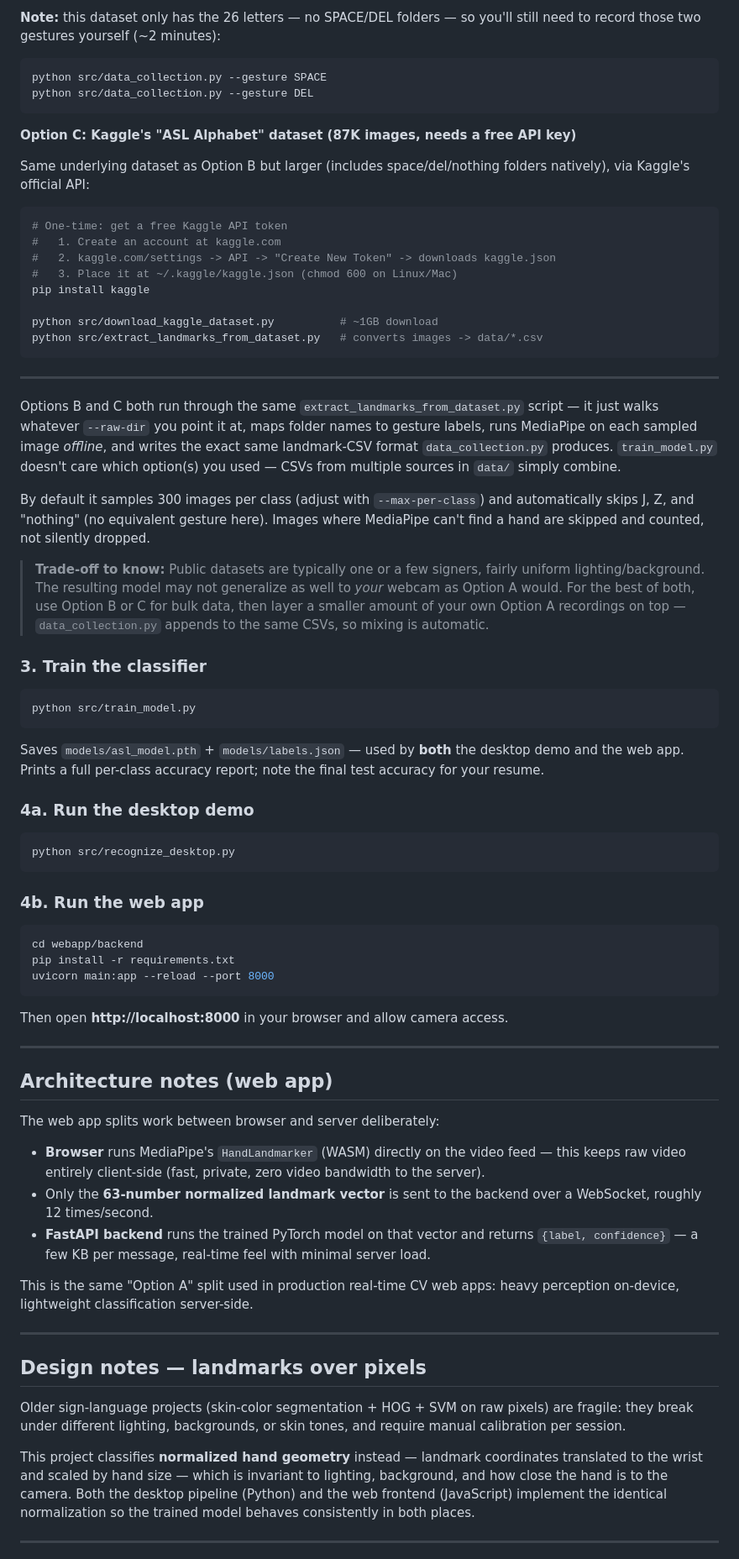
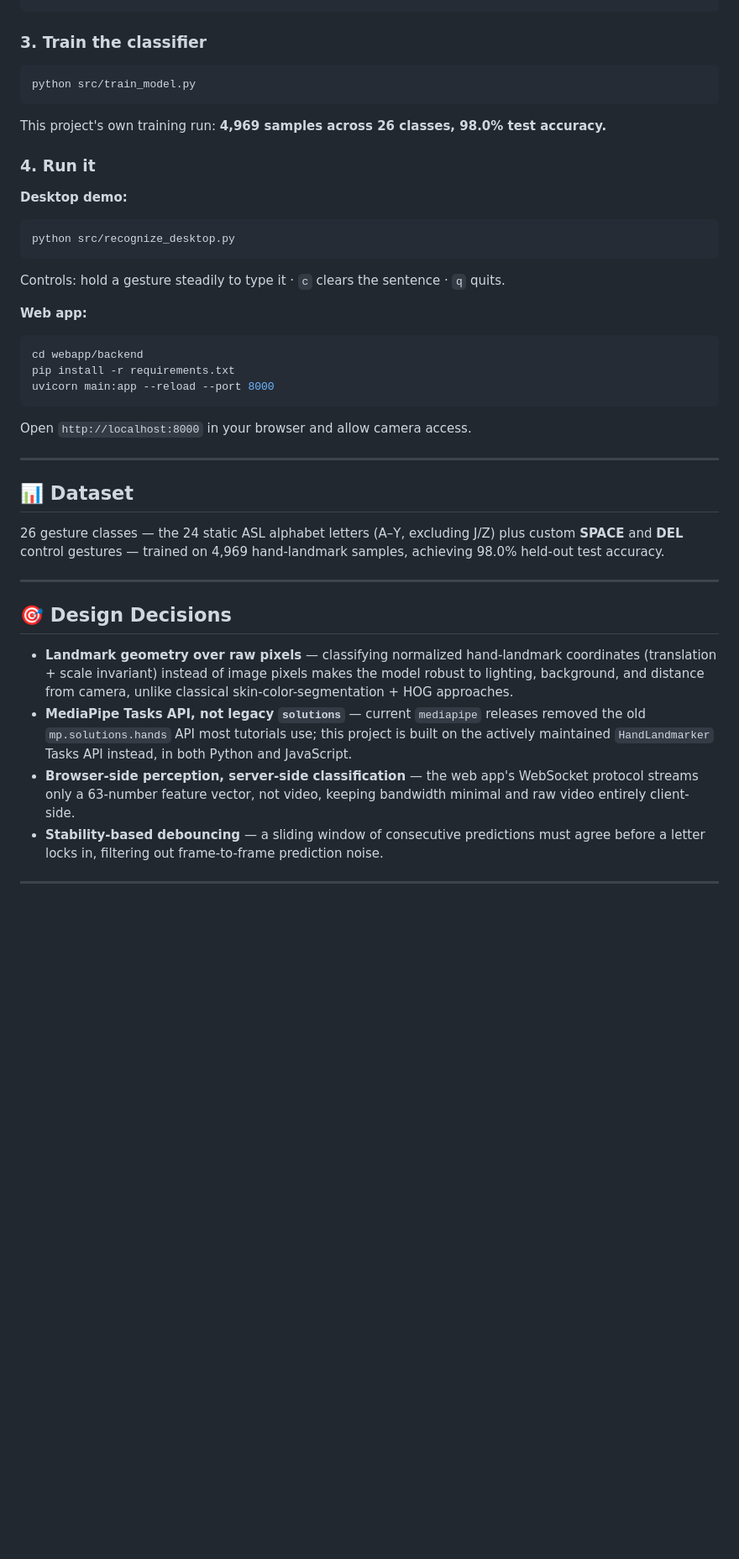
Before and after one commit to sakshi-more11/SignVerse-AI, a Markdown page: README.md, the part around one of its changes. Shown at 84% size. Drawn GitHub-style; blank space fills up the shorter version.

````diff
--- a/README.md
+++ b/README.md
@@ -117,106 +103,38 @@ python src/extract_landmarks_from_dataset.py \
-**Note:** this dataset only has the 26 letters — no SPACE/DEL folders — so
-you'll still need to record those two gestures yourself (~2 minutes):
-
-```bash
-python src/data_collection.py --gesture SPACE
-python src/data_collection.py --gesture DEL
-```
-
-**Option C: Kaggle's "ASL Alphabet" dataset (87K images, needs a free API key)**
-
-Same underlying dataset as Option B but larger (includes space/del/nothing
-folders natively), via Kaggle's official API:
-
-```bash
-# One-time: get a free Kaggle API token
-#   1. Create an account at kaggle.com
-#   2. kaggle.com/settings -> API -> "Create New Token" -> downloads kaggle.json
-#   3. Place it at ~/.kaggle/kaggle.json (chmod 600 on Linux/Mac)
-pip install kaggle
-
-python src/download_kaggle_dataset.py          # ~1GB download
-python src/extract_landmarks_from_dataset.py   # converts images -> data/*.csv
-```
-
----
-
-Options B and C both run through the same `extract_landmarks_from_dataset.py`
-script — it just walks whatever `--raw-dir` you point it at, maps folder
-names to gesture labels, runs MediaPipe on each sampled image *offline*,
-and writes the exact same landmark-CSV format `data_collection.py` produces.
-`train_model.py` doesn't care which option(s) you used — CSVs from multiple
-sources in `data/` simply combine.
-
-By default it samples 300 images per class (adjust with `--max-per-class`)
-and automatically skips J, Z, and "nothing" (no equivalent gesture here).
-Images where MediaPipe can't find a hand are skipped and counted, not
-silently dropped.
-
-> **Trade-off to know:** Public datasets are typically one or a few signers,
-> fairly uniform lighting/background. The resulting model may not
-> generalize as well to *your* webcam as Option A would. For the best of
-> both, use Option B or C for bulk data, then layer a smaller amount of
-> your own Option A recordings on top — `data_collection.py` appends to
-> the same CSVs, so mixing is automatic.
-
 ### 3. Train the classifier
-
-
 ```bash
 python src/train_model.py
 ```
+This project's own training run: **4,969 samples across 26 classes, 98.0% test accuracy.**
 
-Saves `models/asl_model.pth` + `models/labels.json` — used by **both** the
-desktop demo and the web app. Prints a full per-class accuracy report; note
-the final test accuracy for your resume.
+### 4. Run it
 
-### 4a. Run the desktop demo
-
+**Desktop demo:**
 ```bash
 python src/recognize_desktop.py
 ```
+Controls: hold a gesture steadily to type it · `c` clears the sentence · `q` quits.
 
-### 4b. Run the web app
-
+**Web app:**
 ```bash
 cd webapp/backend
 pip install -r requirements.txt
 uvicorn main:app --reload --port 8000
 ```
-
-Then open **http://localhost:8000** in your browser and allow camera access.
+Open `http://localhost:8000` in your browser and allow camera access.
 
 ---
 
-## Architecture notes (web app)
+## 📊 Dataset
 
-The web app splits work between browser and server deliberately:
-
-- **Browser** runs MediaPipe's `HandLandmarker` (WASM) directly on the
-  video feed — this keeps raw video entirely client-side (fast, private,
-  zero video bandwidth to the server).
-- Only the **63-number normalized landmark vector** is sent to the backend
-  over a WebSocket, roughly 12 times/second.
-- **FastAPI backend** runs the trained PyTorch model on that vector and
-  returns `{label, confidence}` — a few KB per message, real-time feel
-  with minimal server load.
-
-This is the same "Option A" split used in production real-time CV web
-apps: heavy perception on-device, lightweight classification server-side.
+26 gesture classes — the 24 static ASL alphabet letters (A–Y, excluding J/Z) plus custom **SPACE** and **DEL** control gestures — trained on 4,969 hand-landmark samples, achieving 98.0% held-out test accuracy.
 
 ---
 
-## Design notes — landmarks over pixels
+## 🎯 Design Decisions
 
-Older sign-language projects (skin-color segmentation + HOG + SVM on raw
-pixels) are fragile: they break under different lighting, backgrounds, or
-skin tones, and require manual calibration per session.
-
-This project classifies **normalized hand geometry** instead — landmark
-coordinates translated to the wrist and scaled by hand size — which is
-invariant to lighting, background, and how close the hand is to the
-camera. Both the desktop pipeline (Python) and the web frontend
-(JavaScript) implement the identical normalization so the trained model
-behaves consistently in both places.
+- **Landmark geometry over raw pixels** — classifying normalized hand-landmark coordinates (translation + scale invariant) instead of image pixels makes the model robust to lighting, background, and distance from camera, unlike classical skin-color-segmentation + HOG approaches.
+- **MediaPipe Tasks API, not legacy `solutions`** — current `mediapipe` releases removed the old `mp.solutions.hands` API most tutorials use; this project is built on the actively maintained `HandLandmarker` Tasks API instead, in both Python and JavaScript.
+- **Browser-side perception, server-side classification** — the web app's WebSocket protocol streams only a 63-number feature vector, not video, keeping bandwidth minimal and raw video entirely client-side.
+- **Stability-based debouncing** — a sliding window of consecutive predictions must agree before a letter locks in, filtering out frame-to-frame prediction noise.
 
 ---
````
Also changed, not shown: other parts of README.md (+68 -98 lines).
